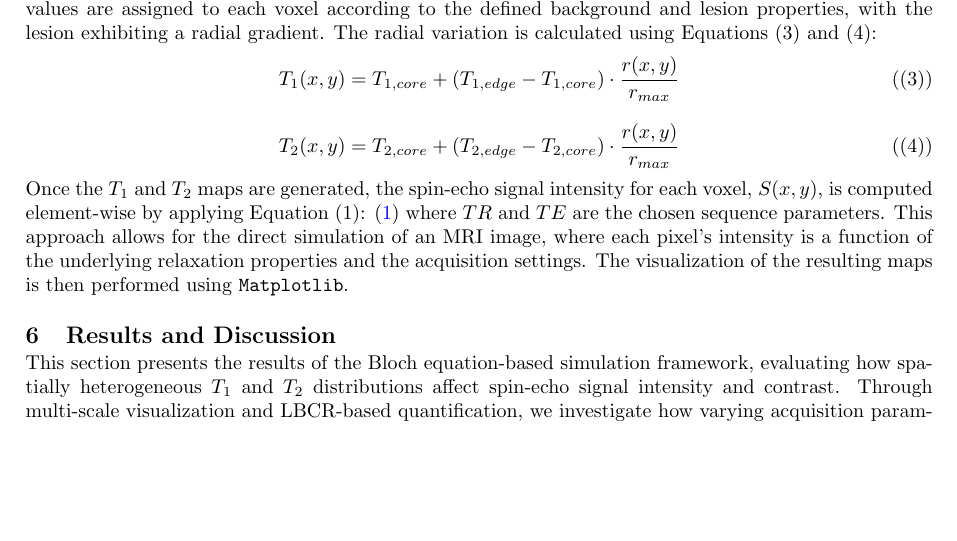
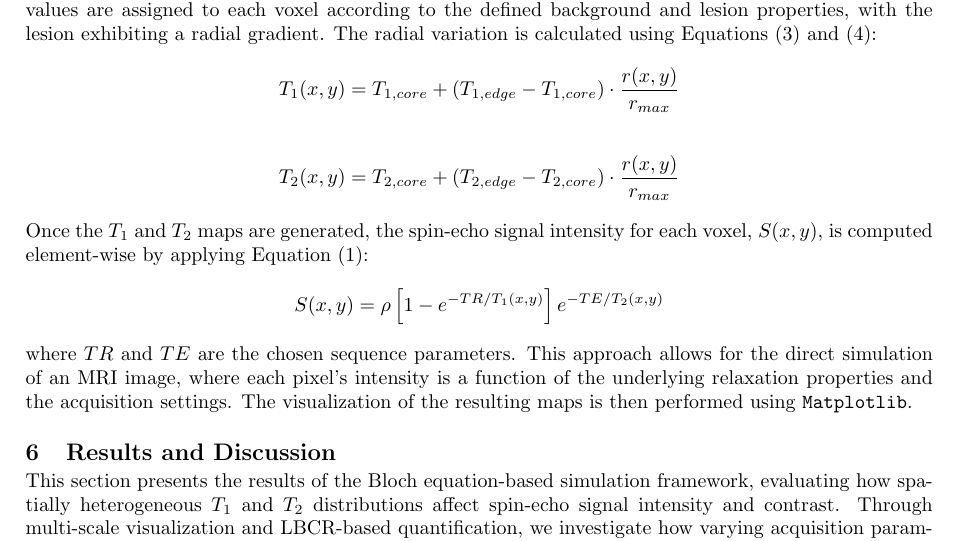
Before and after one commit to rntfbliii/ap191-ipmri-project-bloch-mri, a LaTeX paper (paper/main.tex): part of page 6 of 10, cut so that both start at the same text, the shorter picture padded with empty space. Compiled offline with pdfLaTeX.

Commit message:
Update main.tex

```diff
--- a/paper/main.tex
+++ b/paper/main.tex
@@ -298,13 +300,15 @@ All simulations will be implemented in Python using \texttt{NumPy} for numerical
 
 The computational model is built upon the steady-state spin-echo signal equation derived from the Bloch equations. The simulation begins by defining a digital phantom as a 128x128 voxel matrix using \texttt{NumPy}. This phantom encodes the spatial variation in tissue relaxation parameters. The \(T_1(x,y)\) and \(T_2(x,y)\) values are assigned to each voxel according to the defined background and lesion properties, with the lesion exhibiting a radial gradient. The radial variation is calculated using Equations (3) and (4):
 \begin{gather*}
-T_{1}(x,y)=T_{1,core}+(T_{1,edge}-T_{1,core})\cdot\frac{r(x,y)}{r_{max}} \tag{(3)}
+T_{1}(x,y)=T_{1,core}+(T_{1,edge}-T_{1,core})\cdot\frac{r(x,y)}{r_{max}}
 \end{gather*}
 \begin{gather*}
-T_{2}(x,y)=T_{2,core}+(T_{2,edge}-T_{2,core})\cdot\frac{r(x,y)}{r_{max}} \tag{(4)}
+T_{2}(x,y)=T_{2,core}+(T_{2,edge}-T_{2,core})\cdot\frac{r(x,y)}{r_{max}}
 \end{gather*}
 Once the \(T_1\) and \(T_2\) maps are generated, the spin-echo signal intensity for each voxel, \(S(x,y)\), is computed element-wise by applying Equation (1):
-\eqref{eq:signal}
+\begin{gather*}
+S(x, y) = \rho \left[ 1 - e^{-TR/T_1(x, y)}\right] e^{-TE/T_2(x, y)}
+\end{gather*}
 where \(TR\) and \(TE\) are the chosen sequence parameters. This approach allows for the direct simulation of an MRI image, where each pixel's intensity is a function of the underlying relaxation properties and the acquisition settings. The visualization of the resulting maps is then performed using \texttt{Matplotlib}.
 
 \section{Results and Discussion}\label{sec:rnd}
```
Also changed, not shown: paper/main.tex (4 more changed lines).
